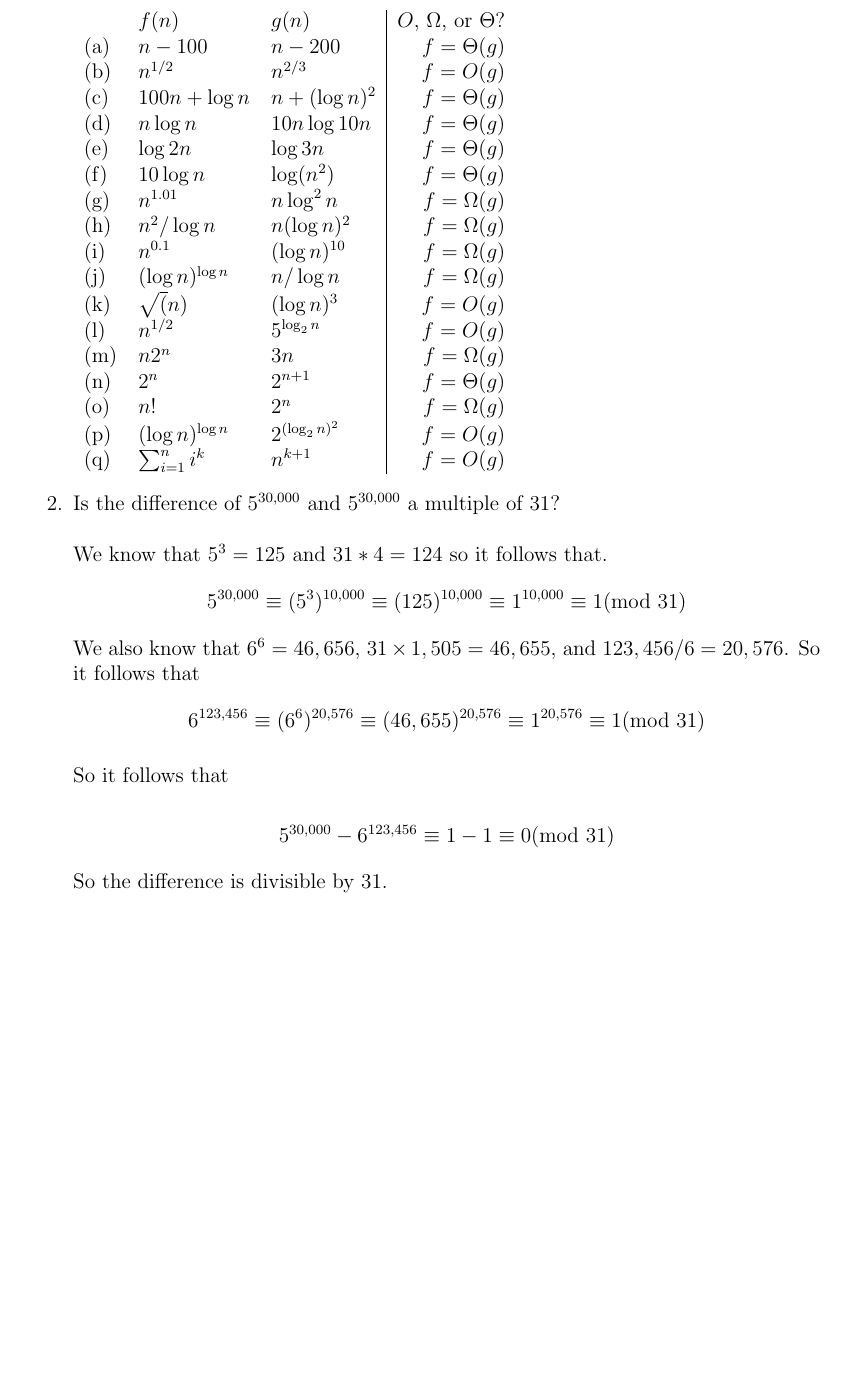
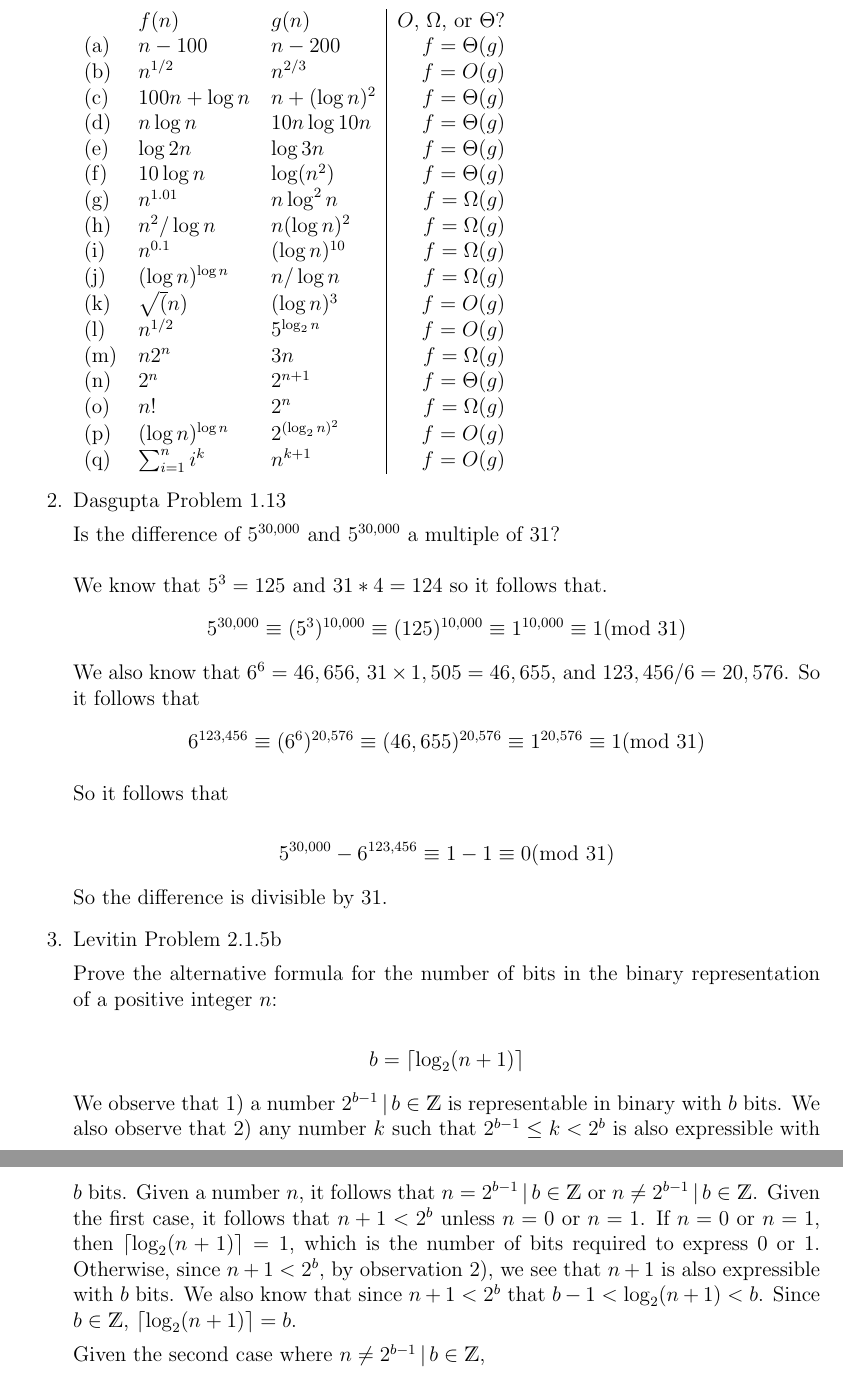
Before and after one commit to ranneyd/cmsi282, a LaTeX problem sheet (homework1/homework1.tex): part of the page before the commit and two parts of pages 1 and 2 of 2 after it, the two joined at a grey line, cut so that both start at the same text, the shorter picture padded with empty space. Compiled offline with pdfLaTeX.

Commit message:
Working on the third problem

```diff
--- a/homework1/homework1.tex
+++ b/homework1/homework1.tex
@@ -3,6 +3,8 @@
 \usepackage{amsmath}
 \usepackage{enumerate}
 \usepackage{geometry}
+\usepackage{ dsfont }
+
 \geometry{margin=1in}
 \begin{document}
 
@@ -31,7 +33,9 @@
       (p) & $(\log n)^{\log n}$ & $2^{(\log_2 n)^2}$ & $f = O(g)$ \\
       (q) & $\sum_{i = 1}^n i^k$ & $n^{k+1}$ & $f = O(g)$\\
     \end{tabular}
-    \item Is the difference of $5^{30,000}$ and $5^{30,000}$ a multiple of $31$?
+    \item Dasgupta Problem 1.13
+
+    Is the difference of $5^{30,000}$ and $5^{30,000}$ a multiple of $31$?
     \\\\
     We know that $5^3 = 125$ and $31*4 = 124$ so it follows that.
     $$5^{30,000} \equiv (5^3)^{10,000} \equiv (125)^{10,000} \equiv 1^{10,000} \equiv 1 (\text{mod } 31)$$
@@ -43,6 +47,16 @@
     $$5^{30,000} - 6^{123,456} \equiv 1 - 1 \equiv 0 (\text{mod } 31)$$
 
     So the difference is divisible by 31.
+
+    \item Levitin Problem 2.1.5b
+
+    Prove the alternative formula for the number of bits in the binary representation of a positive integer $n$:
+
+    $$b = \lceil \log_2(n+1)\rceil$$
+
+    We observe that 1) a number $2^{b-1} \,|\, b \in \mathds{Z}$ is representable in binary with $b$ bits. We also observe that 2) any number $k$ such that $2^{b-1} \leq k < 2^b$ is also expressible with $b$ bits. Given a number $n$, it follows that $n = 2^{b-1}\,|\, b \in \mathds{Z}$ or $n \not = 2^{b-1}\,|\, b \in \mathds{Z}$. Given the first case, it follows that $n+1 < 2^b$ unless $n = 0$ or $n = 1$. If $n = 0$ or $n = 1$, then $\lceil \log_2(n+1)\rceil = 1$, which is the number of bits required to express 0 or 1. Otherwise, since $n + 1 < 2^b$, by observation 2), we see that $n + 1$ is also expressible with $b$ bits. We also know that since $n+1 < 2^b$ that $b -1 < \log_2 (n+1) < b$. Since $b \in \mathds{Z}$, $\lceil \log_2(n+1)\rceil = b$.
+
+    Given the second case where $n \not = 2^{b-1}\,|\, b \in \mathds{Z}$,
 \end{enumerate}
 
 
```
Also changed, not shown: homework1/homework1.pdf.
